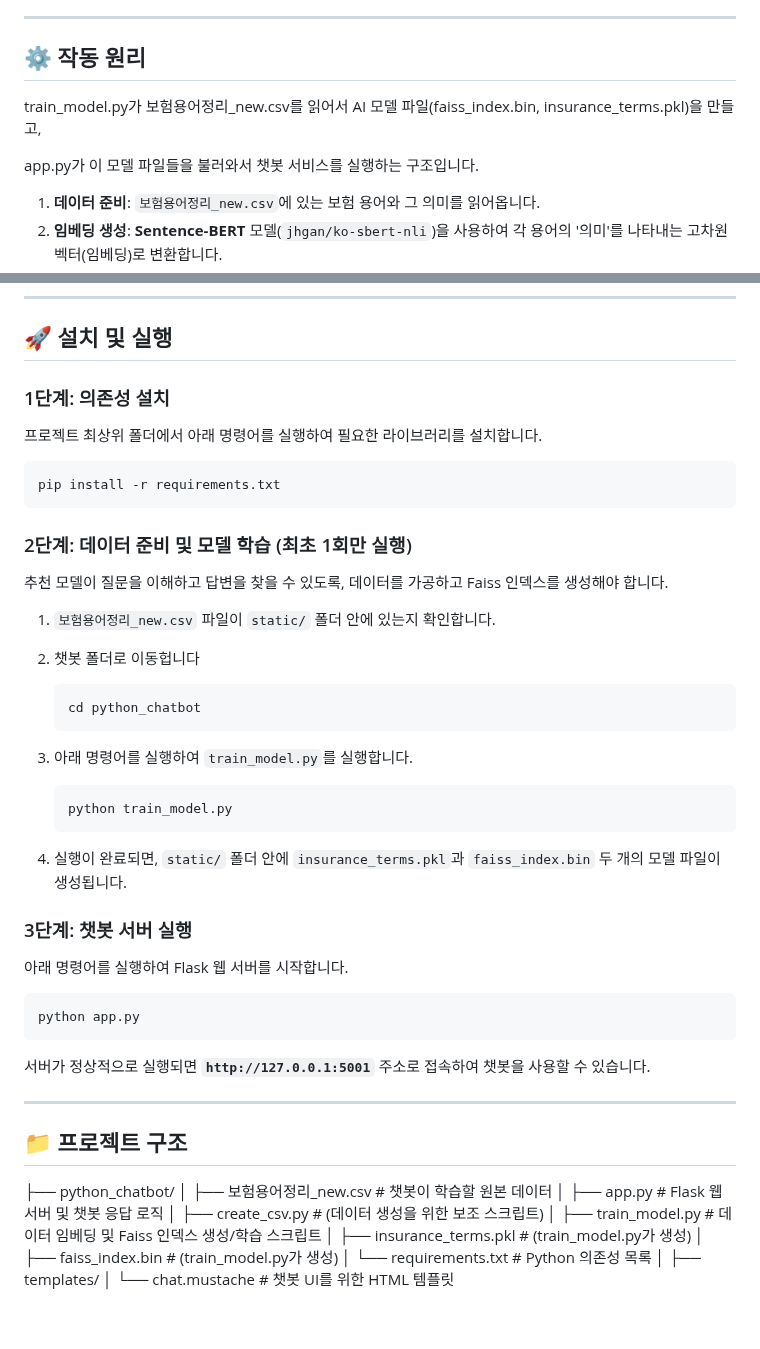
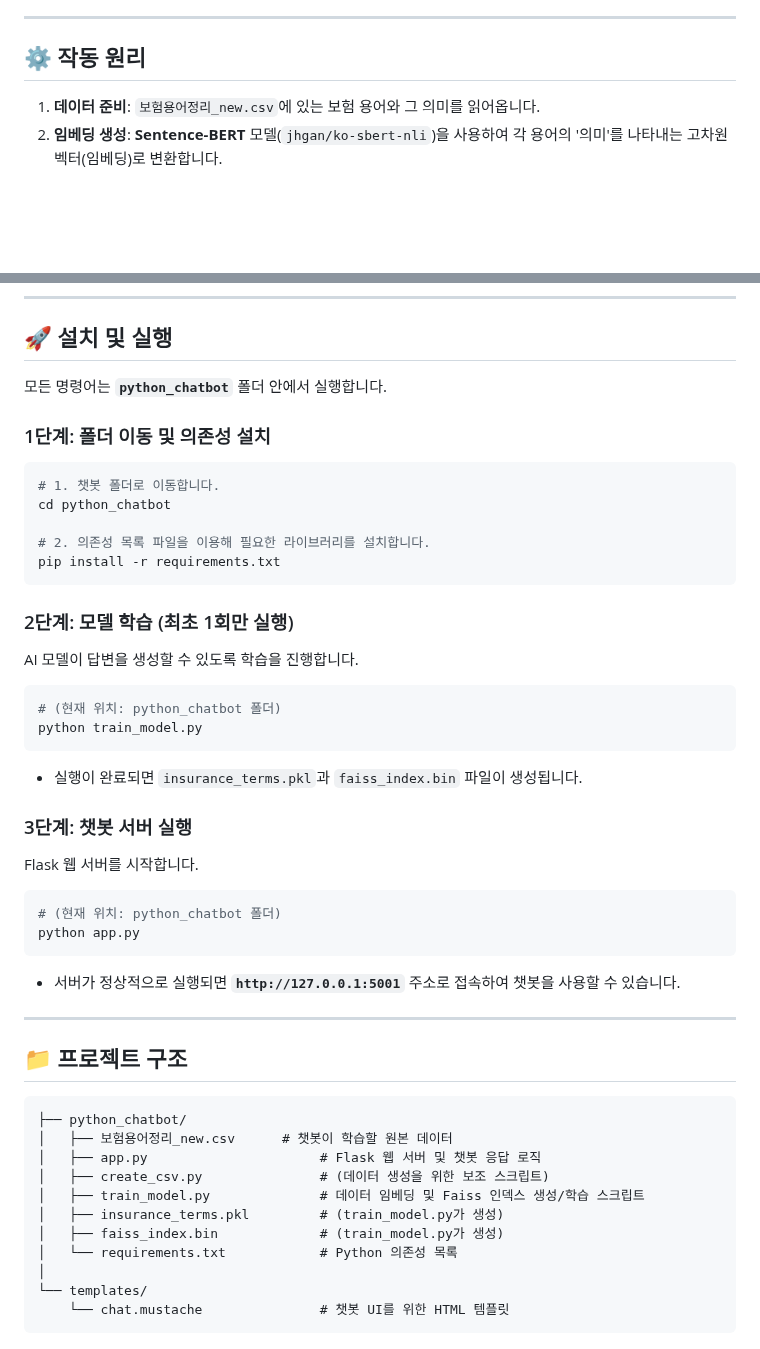
Before and after one commit to wlghksw/InsuranceProject, a Markdown page: README.md, 2 parts joined by grey strips. GitHub-like rendering; blank space fills up the shorter version.

````diff
--- a/README.md
+++ b/README.md
@@ -19,12 +19,6 @@
 
 ## ⚙️ 작동 원리
 
-
-train_model.py가 보험용어정리_new.csv를 읽어서 AI 모델 파일(faiss_index.bin, insurance_terms.pkl)을 만들고,
-
-app.py가 이 모델 파일들을 불러와서 챗봇 서비스를 실행하는 구조입니다.
-
-
 1.  **데이터 준비**: `보험용어정리_new.csv`에 있는 보험 용어와 그 의미를 읽어옵니다.
 2.  **임베딩 생성**: **Sentence-BERT** 모델(`jhgan/ko-sbert-nli`)을 사용하여 각 용어의 '의미'를 나타내는 고차원 벡터(임베딩)로 변환합니다.
 3.  **Faiss 인덱싱**: 변환된 모든 용어 벡터를 **Faiss** 인덱스에 저장하여, 유사도 검색을 위한 초고속 데이터 구조를 구축합니다.
@@ -37,51 +31,47 @@ app.py가 이 모델 파일들을 불러와서 챗봇 서비스를 실행하는
 
 ## 🚀 설치 및 실행
 
-### 1단계: 의존성 설치
+모든 명령어는 **`python_chatbot`** 폴더 안에서 실행합니다.
 
-프로젝트 최상위 폴더에서 아래 명령어를 실행하여 필요한 라이브러리를 설치합니다.
+### 1단계: 폴더 이동 및 의존성 설치
 
 ```bash
+# 1. 챗봇 폴더로 이동합니다.
+cd python_chatbot
+
+# 2. 의존성 목록 파일을 이용해 필요한 라이브러리를 설치합니다.
 pip install -r requirements.txt
 ```
 
-### 2단계: 데이터 준비 및 모델 학습 (최초 1회만 실행)
+### 2단계: 모델 학습 (최초 1회만 실행)
 
-추천 모델이 질문을 이해하고 답변을 찾을 수 있도록, 데이터를 가공하고 Faiss 인덱스를 생성해야 합니다.
+AI 모델이 답변을 생성할 수 있도록 학습을 진행합니다.
 
-1.  `보험용어정리_new.csv` 파일이 `static/` 폴더 안에 있는지 확인합니다.
+```bash
+# (현재 위치: python_chatbot 폴더)
+python train_model.py
+```
 
-
-2.  챗봇 폴더로 이동헙니다
-
-    ```bash
-    cd python_chatbot
-    ```
-
-3.  아래 명령어를 실행하여 `train_model.py`를 실행합니다.
-
-    ```bash
-    python train_model.py
-    ```
-
-4.  실행이 완료되면, `static/` 폴더 안에 `insurance_terms.pkl`과 `faiss_index.bin` 두 개의 모델 파일이 생성됩니다.
+  * 실행이 완료되면 `insurance_terms.pkl`과 `faiss_index.bin` 파일이 생성됩니다.
 
 ### 3단계: 챗봇 서버 실행
 
-아래 명령어를 실행하여 Flask 웹 서버를 시작합니다.
+Flask 웹 서버를 시작합니다.
 
 ```bash
+# (현재 위치: python_chatbot 폴더)
 python app.py
 ```
 
-서버가 정상적으로 실행되면 **`http://127.0.0.1:5001`** 주소로 접속하여 챗봇을 사용할 수 있습니다.
+  * 서버가 정상적으로 실행되면 **`http://127.0.0.1:5001`** 주소로 접속하여 챗봇을 사용할 수 있습니다.
 
 -----
 
 ## 📁 프로젝트 구조
 
+```
 ├── python_chatbot/
-│   ├── 보험용어정리_new.csv           # 챗봇이 학습할 원본 데이터
+│   ├── 보험용어정리_new.csv      # 챗봇이 학습할 원본 데이터
 │   ├── app.py                      # Flask 웹 서버 및 챗봇 응답 로직
 │   ├── create_csv.py               # (데이터 생성을 위한 보조 스크립트)
 │   ├── train_model.py              # 데이터 임베딩 및 Faiss 인덱스 생성/학습 스크립트
@@ -89,5 +79,6 @@ python app.py
 │   ├── faiss_index.bin             # (train_model.py가 생성)
 │   └── requirements.txt            # Python 의존성 목록
 │
-├── templates/
-│   └── chat.mustache               # 챗봇 UI를 위한 HTML 템플릿
+└── templates/
+    └── chat.mustache               # 챗봇 UI를 위한 HTML 템플릿
+```
````
